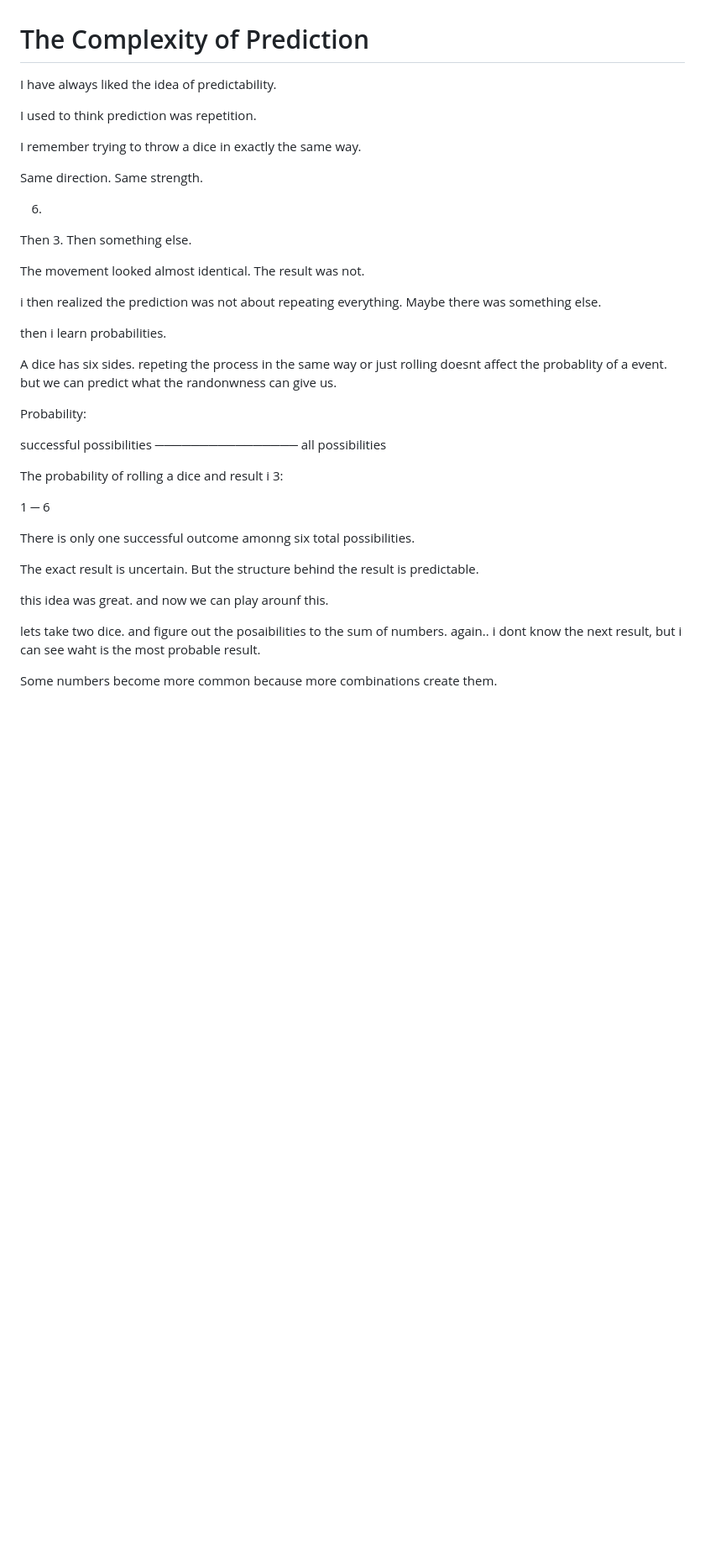
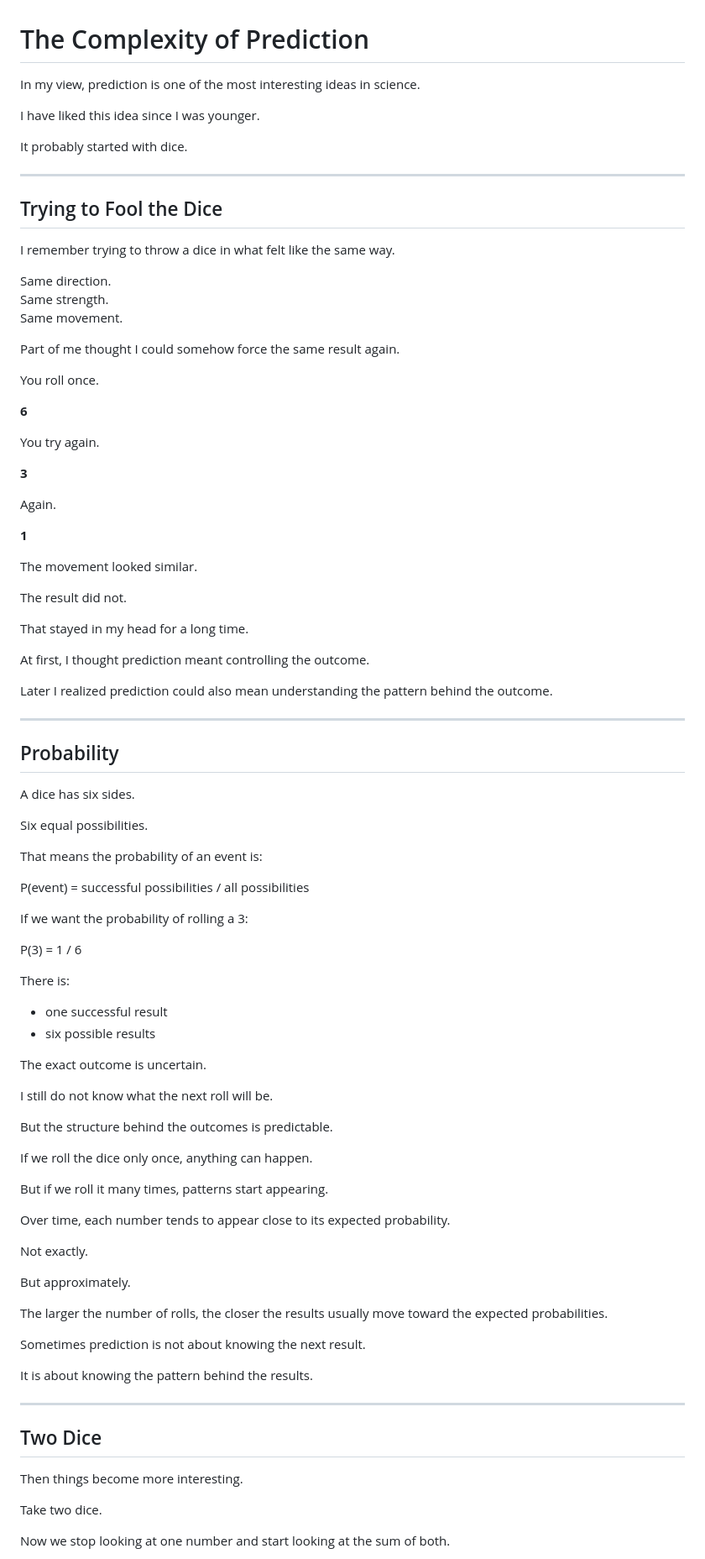
Before and after one commit to the-reno/the-reno.github.io, a Markdown page: Science/complexity-of-prediction-edit.md, the part around one of its changes. Shown at 84% size. Drawn GitHub-style; blank space fills up the shorter version.

```diff
--- a/Science/complexity-of-prediction-edit.md
+++ b/Science/complexity-of-prediction-edit.md
@@ -1,48 +1,94 @@
 # The Complexity of Prediction
 
-I have always liked the idea of predictability.
+In my view, prediction is one of the most interesting ideas in science.
 
-I used to think prediction was repetition.
+I have liked this idea since I was younger.
 
-I remember trying to throw a dice in exactly the same way.
+It probably started with dice.
+
+---
+
+## Trying to Fool the Dice
+
+I remember trying to throw a dice in what felt like the same way.
 
 Same direction.
 Same strength.
+Same movement.
 
-6.
-Then 3.
-Then something else.
+Part of me thought I could somehow force the same result again.
 
-The movement looked almost identical.
-The result was not.
+You roll once.
 
-i then realized the prediction was not about repeating everything. Maybe there was something else.
+**6**
 
-then i learn probabilities.
+You try again.
+
+**3**
+
+Again.
+
+**1**
+
+The movement looked similar.
+
+The result did not.
+
+That stayed in my head for a long time.
+
+At first, I thought prediction meant controlling the outcome.
+
+Later I realized prediction could also mean understanding the pattern behind the outcome.
+
+---
+
+## Probability
 
 A dice has six sides.
-repeting the process in the same way or just rolling doesnt affect the probablity of a event.
-but we can predict what the randonwness can give us.
 
-Probability:
+Six equal possibilities.
 
-successful possibilities
-────────────────
-all possibilities
+That means the probability of an event is:
 
-The probability of rolling a dice and result i 3:
+P(event) = successful possibilities / all possibilities
 
-1
-─
-6
+If we want the probability of rolling a 3:
 
-There is only one successful outcome amonng six total possibilities.
+P(3) = 1 / 6
 
-The exact result is uncertain.
-But the structure behind the result is predictable.
+There is:
+- one successful result
+- six possible results
 
-this idea was great. and now we can play arounf this.
+The exact outcome is uncertain.
 
-lets take  two dice. and figure out the posaibilities to the sum of numbers. again.. i dont know the next result, but  i can see waht is the most probable result.
+I still do not know what the next roll will be.
 
-Some numbers become more common because more combinations create them.
+But the structure behind the outcomes is predictable.
+
+If we roll the dice only once, anything can happen.
+
+But if we roll it many times, patterns start appearing.
+
+Over time, each number tends to appear close to its expected probability.
+
+Not exactly.
+
+But approximately.
+
+The larger the number of rolls, the closer the results usually move toward the expected probabilities.
+
+Sometimes prediction is not about knowing the next result.
+
+It is about knowing the pattern behind the results.
+
+---
+
+## Two Dice
+
+Then things become more interesting.
+
+Take two dice.
+
+Now we stop looking at one number and start looking at the sum of both.
+
```
Also changed, not shown: other parts of Science/complexity-of-prediction-edit.md (+252 -41 lines).
